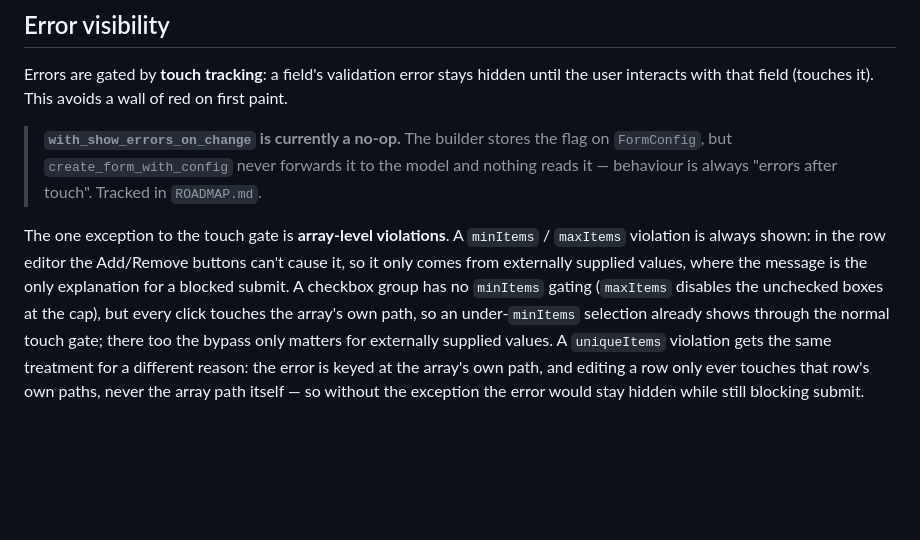
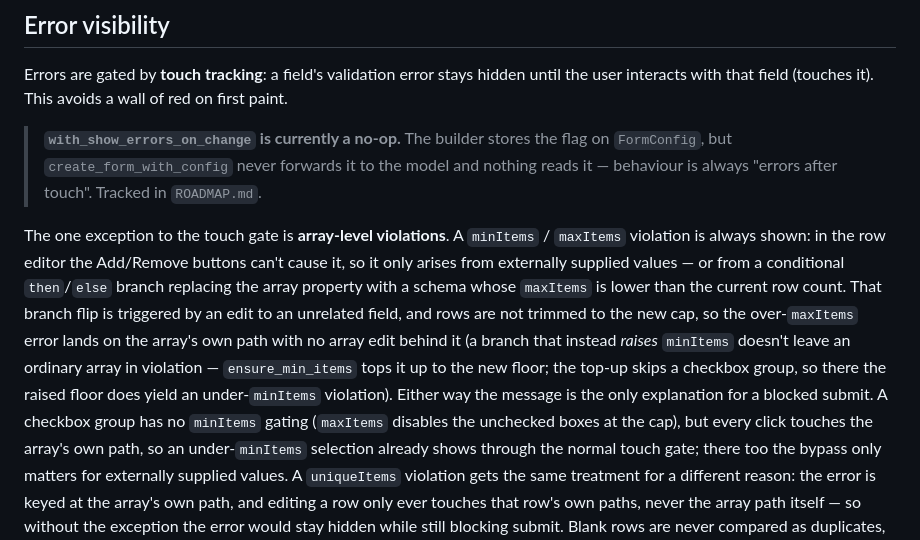
Before and after one commit to radionest/gleam_formosh, a Markdown page: docs/guides/configuration.md, the part around the change. Drawn GitHub-style; blank space fills up the shorter version.

Commit message:
docs: complete architecture map, fix demo catalogue and array-violation claims (#180)
- architecture.md "full map" omitted three modules: path_format.gleam,
  internal/component_core.gleam, and a dedicated row for
  internal/stylesheet.gleam (#155)
- README claimed demo schemas become selectable by file placement
  alone; the catalogue is a hardcoded list in demo/src/demo.gleam (#171)
- configuration.md named externally supplied values as the only source
  of minItems/maxItems violations; a conditional branch lowering
  maxItems on an unrelated edit is a second cause, and rows are not
  trimmed (#176)

Co-authored-by: radionest <toberom@yandex.mail>

```diff
--- a/docs/guides/configuration.md
+++ b/docs/guides/configuration.md
@@ -110,9 +110,18 @@ a wall of red on first paint.
 
 The one exception to the touch gate is **array-level violations**. A
 `minItems` / `maxItems` violation is always shown: in the row editor the
-Add/Remove buttons can't cause it, so it only comes from externally
-supplied values, where the message is the only explanation for a blocked
-submit. A checkbox group has no `minItems` gating (`maxItems` disables the
+Add/Remove buttons can't cause it, so it only arises from externally
+supplied values — or from a conditional `then`/`else` branch replacing
+the array property with a schema whose `maxItems` is lower than the
+current row count. That branch flip is triggered by an edit to an
+unrelated field, and rows are not trimmed to the new cap, so the
+over-`maxItems` error lands on the array's own path with no array edit
+behind it (a branch that instead *raises* `minItems` doesn't leave an
+ordinary array in violation — `ensure_min_items` tops it up to the new
+floor; the top-up skips a checkbox group, so there the raised floor
+does yield an under-`minItems` violation).
+Either way the message is the only explanation for a blocked submit. A
+checkbox group has no `minItems` gating (`maxItems` disables the
 unchecked boxes at the cap), but every click touches the array's own path,
 so an under-`minItems` selection already shows through the normal touch
 gate; there too the bypass only matters for externally supplied values.
```
Also changed, not shown: README.md (+1 -1 lines), docs/concepts/architecture.md (+8 -0 lines).
